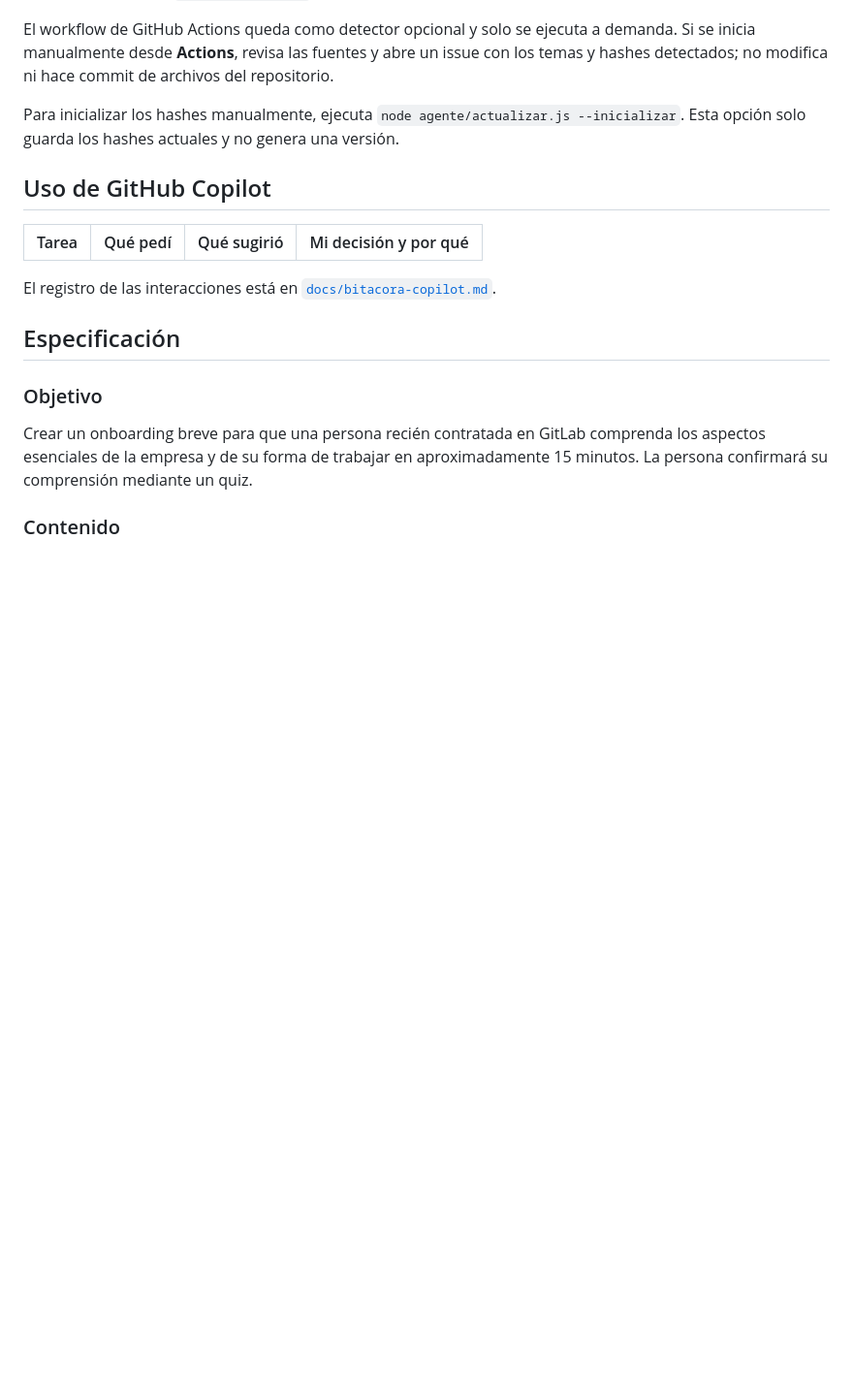
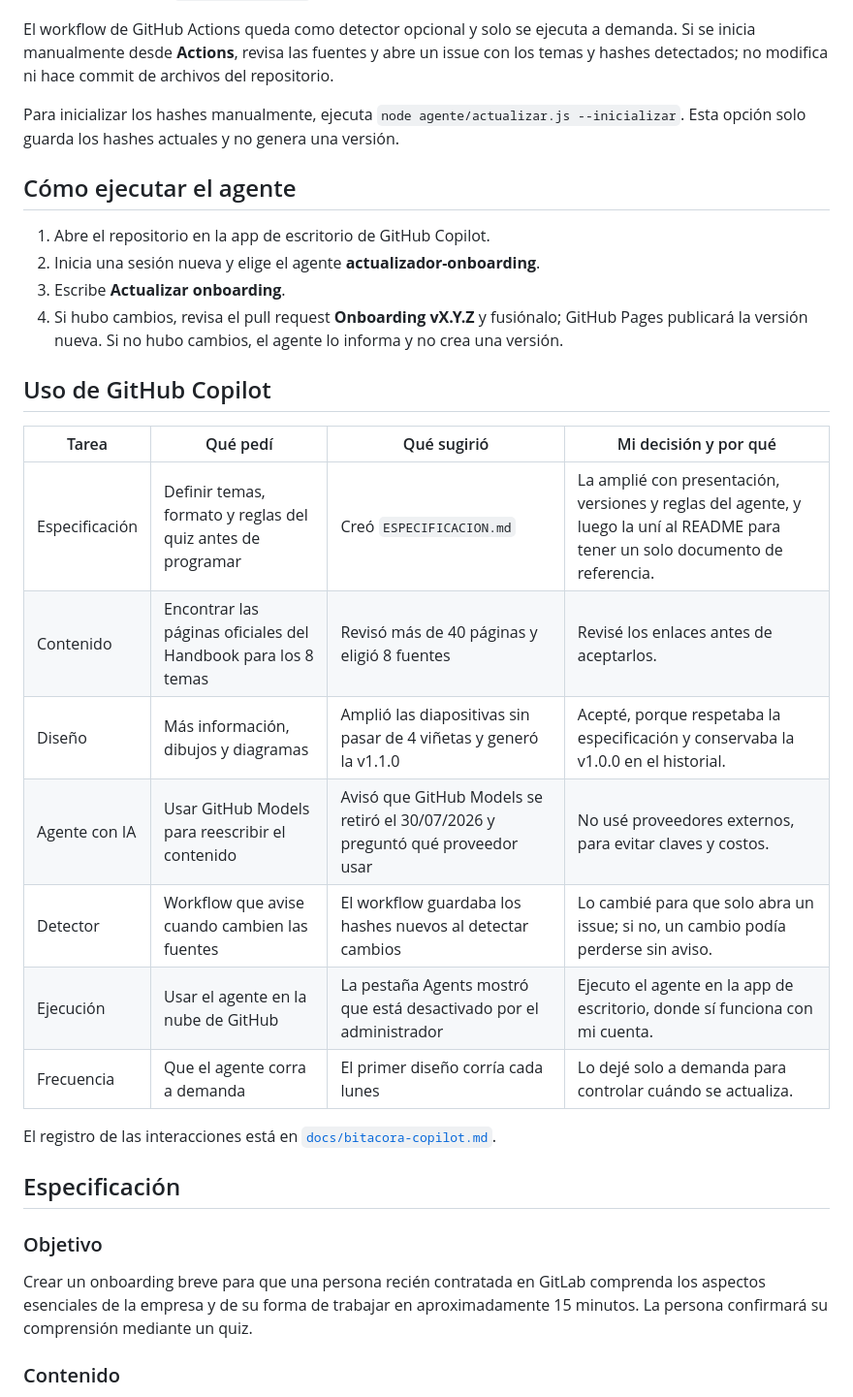
Before and after one commit to mych21/1FIS0302-PC-FNAL, a Markdown page: README.md, the part around one of its changes. Shown at 97% size. Rendered like a GitHub page; blank space fills up the shorter version.

Commit message:
docs: completar guia de uso y bitacora
Co-authored-by: Copilot App <223556219+Copilot@users.noreply.github.com>

```diff
--- a/README.md
+++ b/README.md
@@ -69,10 +73,24 @@ El workflow de GitHub Actions queda como detector opcional y solo se ejecuta a d
 
 Para inicializar los hashes manualmente, ejecuta `node agente/actualizar.js --inicializar`. Esta opción solo guarda los hashes actuales y no genera una versión.
 
+## Cómo ejecutar el agente
+
+1. Abre el repositorio en la app de escritorio de GitHub Copilot.
+2. Inicia una sesión nueva y elige el agente **actualizador-onboarding**.
+3. Escribe **Actualizar onboarding**.
+4. Si hubo cambios, revisa el pull request **Onboarding vX.Y.Z** y fusiónalo; GitHub Pages publicará la versión nueva. Si no hubo cambios, el agente lo informa y no crea una versión.
+
 ## Uso de GitHub Copilot
 
 | Tarea | Qué pedí | Qué sugirió | Mi decisión y por qué |
 |---|---|---|---|
+| Especificación | Definir temas, formato y reglas del quiz antes de programar | Creó `ESPECIFICACION.md` | La amplié con presentación, versiones y reglas del agente, y luego la uní al README para tener un solo documento de referencia. |
+| Contenido | Encontrar las páginas oficiales del Handbook para los 8 temas | Revisó más de 40 páginas y eligió 8 fuentes | Revisé los enlaces antes de aceptarlos. |
+| Diseño | Más información, dibujos y diagramas | Amplió las diapositivas sin pasar de 4 viñetas y generó la v1.1.0 | Acepté, porque respetaba la especificación y conservaba la v1.0.0 en el historial. |
+| Agente con IA | Usar GitHub Models para reescribir el contenido | Avisó que GitHub Models se retiró el 30/07/2026 y preguntó qué proveedor usar | No usé proveedores externos, para evitar claves y costos. |
+| Detector | Workflow que avise cuando cambien las fuentes | El workflow guardaba los hashes nuevos al detectar cambios | Lo cambié para que solo abra un issue; si no, un cambio podía perderse sin aviso. |
+| Ejecución | Usar el agente en la nube de GitHub | La pestaña Agents mostró que está desactivado por el administrador | Ejecuto el agente en la app de escritorio, donde sí funciona con mi cuenta. |
+| Frecuencia | Que el agente corra a demanda | El primer diseño corría cada lunes | Lo dejé solo a demanda para controlar cuándo se actualiza. |
 
 El registro de las interacciones está en [`docs/bitacora-copilot.md`](docs/bitacora-copilot.md).
 
```
Also changed, not shown: other parts of README.md (+6 -2 lines), docs/bitacora-copilot.md (+4 -0 lines).
